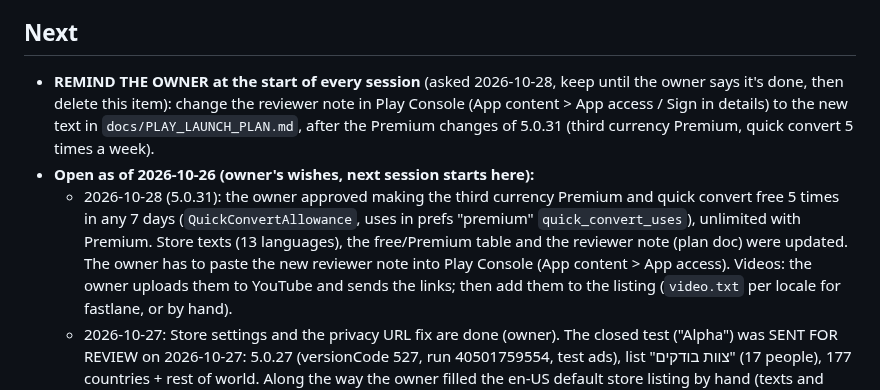
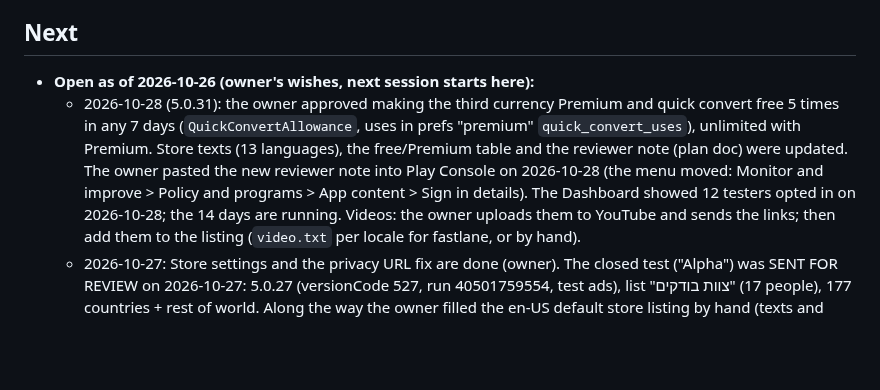
Before and after one commit to ohavs/Currency-26, a Markdown page: CLAUDE.md, the part around the change. GitHub-like rendering; blank space fills up the shorter version.

Commit message:
Notes: the reviewer note is updated in Play Console
Co-Authored-By: Claude Opus 5.5 <noreply@anthropic.com>
Claude-Session: https://claude.ai/code/session_01KLRXbRTQpM2FKefBnF19Yr

```diff
--- a/CLAUDE.md
+++ b/CLAUDE.md
@@ -171,15 +171,12 @@ Hebrew, and show rendered previews of visual changes (see `tools/preview`).
   The owner notices mismatched button sizes: keep neighbouring buttons the same height and shape.
 
 ## Next
-- **REMIND THE OWNER at the start of every session** (asked 2026-10-28, keep until the owner says it's done, then
-  delete this item): change the reviewer note in Play Console (App content > App access / Sign in details) to the
-  new text in `docs/PLAY_LAUNCH_PLAN.md`, after the Premium changes of 5.0.31 (third currency Premium, quick convert
-  5 times a week).
 - **Open as of 2026-10-26 (owner's wishes, next session starts here):**
   - 2026-10-28 (5.0.31): the owner approved making the third currency Premium and quick convert free 5 times in any
     7 days (`QuickConvertAllowance`, uses in prefs "premium" `quick_convert_uses`), unlimited with Premium. Store texts
-    (13 languages), the free/Premium table and the reviewer note (plan doc) were updated. The owner has to paste the
-    new reviewer note into Play Console (App content > App access). Videos: the owner uploads them to YouTube and
+    (13 languages), the free/Premium table and the reviewer note (plan doc) were updated. The owner pasted the
+    new reviewer note into Play Console on 2026-10-28 (the menu moved: Monitor and improve > Policy and programs >
+    App content > Sign in details). The Dashboard showed 12 testers opted in on 2026-10-28; the 14 days are running. Videos: the owner uploads them to YouTube and
     sends the links; then add them to the listing (`video.txt` per locale for fastlane, or by hand).
   - 2026-10-27: Store settings and the privacy URL fix are done (owner). The closed test ("Alpha") was SENT FOR REVIEW
     on 2026-10-27: 5.0.27 (versionCode 527, run 40501759554, test ads), list "צוות בודקים" (17 people), 177 countries +
```
